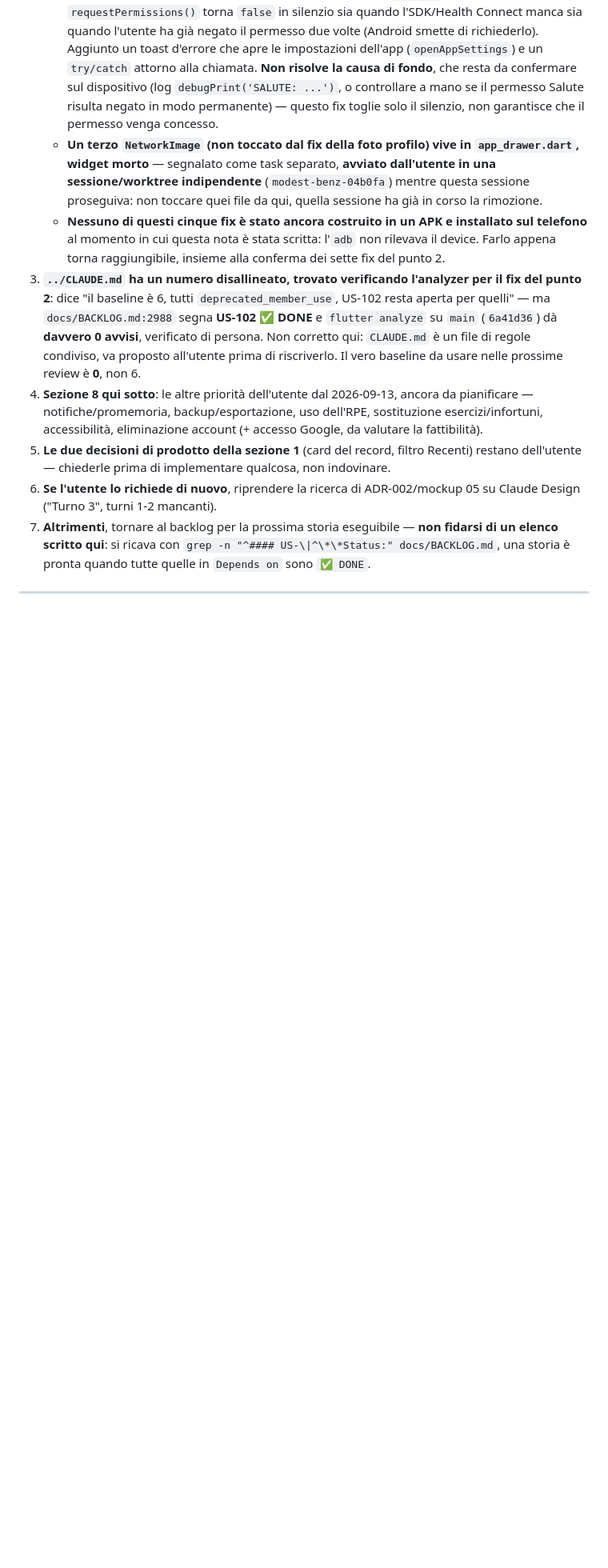
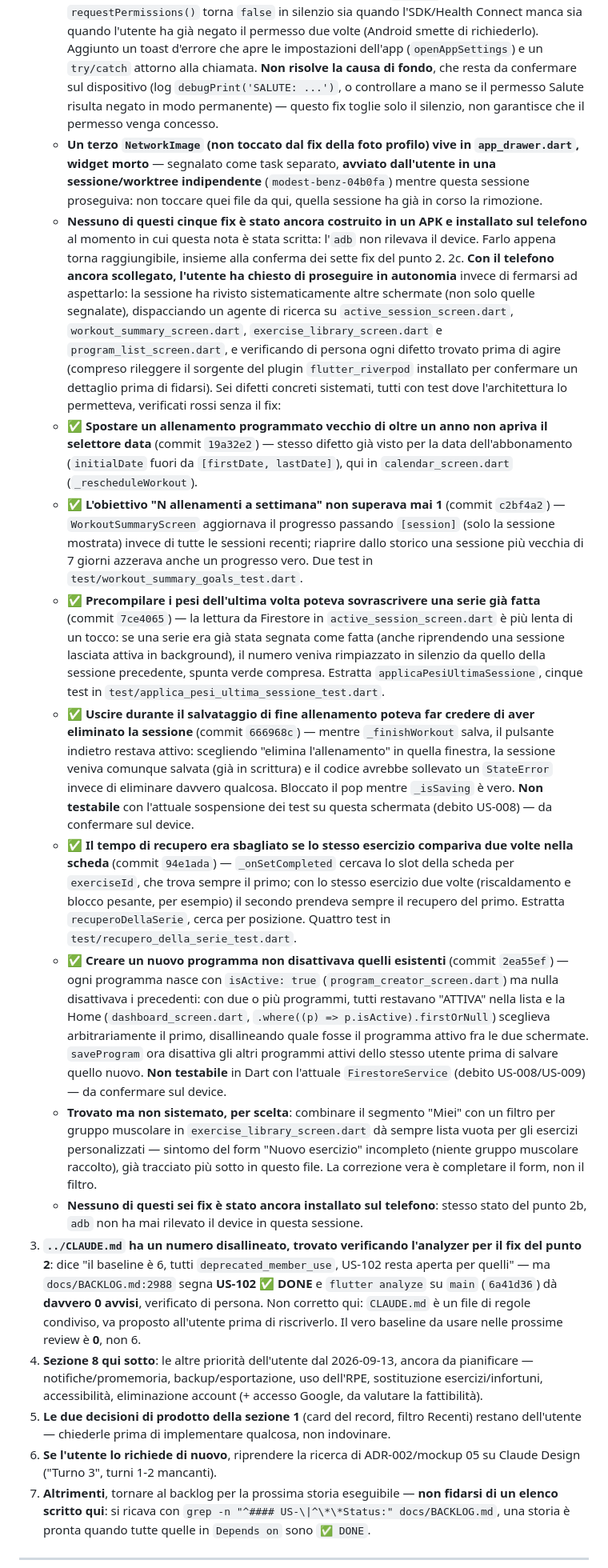
Before and after one commit to SimoFerre98/GymFlow, a Markdown page: docs/HANDOFF.md, the part around one of its changes. Shown at 80% size. GitHub-like rendering; blank space fills up the shorter version.

Commit message:
docs: registra i sei difetti trovati e sistemati rivedendo il resto dell'app
Con il telefono ancora scollegato, proseguita la revisione oltre i
difetti segnalati: un agente ha cercato bug concreti in quattro
schermate mai riviste oggi, verificati di persona prima di agire.
Sistemati sei difetti reali (reschedule con data fuori range, obiettivo
settimanale che non contava le sessioni giuste, precompilazione pesi
che sovrascriveva una serie fatta, race condition su uscita durante il
salvataggio, recupero sbagliato con esercizio duplicato, programmi
multipli attivi) con test dove possibile. Uno trovato e lasciato aperto
di proposito (filtro esercizi personalizzati): sintomo di un debito già
tracciato, non un bug del filtro.

```diff
--- a/docs/HANDOFF.md
+++ b/docs/HANDOFF.md
@@ -346,6 +351,53 @@ Le priorità, in ordine, così come emerse dalla sessione che ha scritto questo
    - **Nessuno di questi cinque fix è stato ancora costruito in un APK e installato sul telefono**
      al momento in cui questa nota è stata scritta: l'`adb` non rilevava il device. Farlo appena
      torna raggiungibile, insieme alla conferma dei sette fix del punto 2.
+2c. **Con il telefono ancora scollegato, l'utente ha chiesto di proseguire in autonomia** invece di
+   fermarsi ad aspettarlo: la sessione ha rivisto sistematicamente altre schermate (non solo quelle
+   segnalate), dispacciando un agente di ricerca su `active_session_screen.dart`,
+   `workout_summary_screen.dart`, `exercise_library_screen.dart` e `program_list_screen.dart`, e
+   verificando di persona ogni difetto trovato prima di agire (compreso rileggere il sorgente del
+   plugin `flutter_riverpod` installato per confermare un dettaglio prima di fidarsi). Sei difetti
+   concreti sistemati, tutti con test dove l'architettura lo permetteva, verificati rossi senza il
+   fix:
+   - ✅ **Spostare un allenamento programmato vecchio di oltre un anno non apriva il selettore data**
+     (commit `19a32e2`) — stesso difetto già visto per la data dell'abbonamento (`initialDate` fuori
+     da `[firstDate, lastDate]`), qui in `calendar_screen.dart` (`_rescheduleWorkout`).
+   - ✅ **L'obiettivo "N allenamenti a settimana" non superava mai 1** (commit `c2bf4a2`) —
+     `WorkoutSummaryScreen` aggiornava il progresso passando `[session]` (solo la sessione mostrata)
+     invece di tutte le sessioni recenti; riaprire dallo storico una sessione più vecchia di 7 giorni
+     azzerava anche un progresso vero. Due test in `test/workout_summary_goals_test.dart`.
+   - ✅ **Precompilare i pesi dell'ultima volta poteva sovrascrivere una serie già fatta**
+     (commit `7ce4065`) — la lettura da Firestore in `active_session_screen.dart` è più lenta di un
+     tocco: se una serie era già stata segnata come fatta (anche riprendendo una sessione lasciata
+     attiva in background), il numero veniva rimpiazzato in silenzio da quello della sessione
+     precedente, spunta verde compresa. Estratta `applicaPesiUltimaSessione`, cinque test in
+     `test/applica_pesi_ultima_sessione_test.dart`.
+   - ✅ **Uscire durante il salvataggio di fine allenamento poteva far credere di aver eliminato la
+     sessione** (commit `666968c`) — mentre `_finishWorkout` salva, il pulsante indietro restava
+     attivo: scegliendo "elimina l'allenamento" in quella finestra, la sessione veniva comunque
+     salvata (già in scrittura) e il codice avrebbe sollevato un `StateError` invece di eliminare
+     davvero qualcosa. Bloccato il pop mentre `_isSaving` è vero. **Non testabile** con l'attuale
+     sospensione dei test su questa schermata (debito US-008) — da confermare sul device.
+   - ✅ **Il tempo di recupero era sbagliato se lo stesso esercizio compariva due volte nella scheda**
+     (commit `94e1ada`) — `_onSetCompleted` cercava lo slot della scheda per `exerciseId`, che trova
+     sempre il primo; con lo stesso esercizio due volte (riscaldamento e blocco pesante, per
+     esempio) il secondo prendeva sempre il recupero del primo. Estratta `recuperoDellaSerie`, cerca
+     per posizione. Quattro test in `test/recupero_della_serie_test.dart`.
+   - ✅ **Creare un nuovo programma non disattivava quelli esistenti** (commit `2ea55ef`) — ogni
+     programma nasce con `isActive: true` (`program_creator_screen.dart`) ma nulla disattivava i
+     precedenti: con due o più programmi, tutti restavano "ATTIVA" nella lista e la Home
+     (`dashboard_screen.dart`, `.where((p) => p.isActive).firstOrNull`) sceglieva arbitrariamente il
+     primo, disallineando quale fosse il programma attivo fra le due schermate. `saveProgram` ora
+     disattiva gli altri programmi attivi dello stesso utente prima di salvare quello nuovo. **Non
+     testabile** in Dart con l'attuale `FirestoreService` (debito US-008/US-009) — da confermare sul
+     device.
+   - **Trovato ma non sistemato, per scelta**: combinare il segmento "Miei" con un filtro per gruppo
+     muscolare in `exercise_library_screen.dart` dà sempre lista vuota per gli esercizi
+     personalizzati — sintomo del form "Nuovo esercizio" incompleto (niente gruppo muscolare
+     raccolto), già tracciato più sotto in questo file. La correzione vera è completare il form, non
+     il filtro.
+   - **Nessuno di questi sei fix è stato ancora installato sul telefono**: stesso stato del punto
+     2b, `adb` non ha mai rilevato il device in questa sessione.
 3. **`../CLAUDE.md` ha un numero disallineato, trovato verificando l'analyzer per il fix del punto
    2**: dice "il baseline è 6, tutti `deprecated_member_use`, US-102 resta aperta per quelli" — ma
    `docs/BACKLOG.md:2988` segna **US-102 ✅ DONE** e `flutter analyze` su `main` (`6a41d36`) dà
```
Also changed, not shown: other parts of docs/HANDOFF.md (+19 -9 lines).
